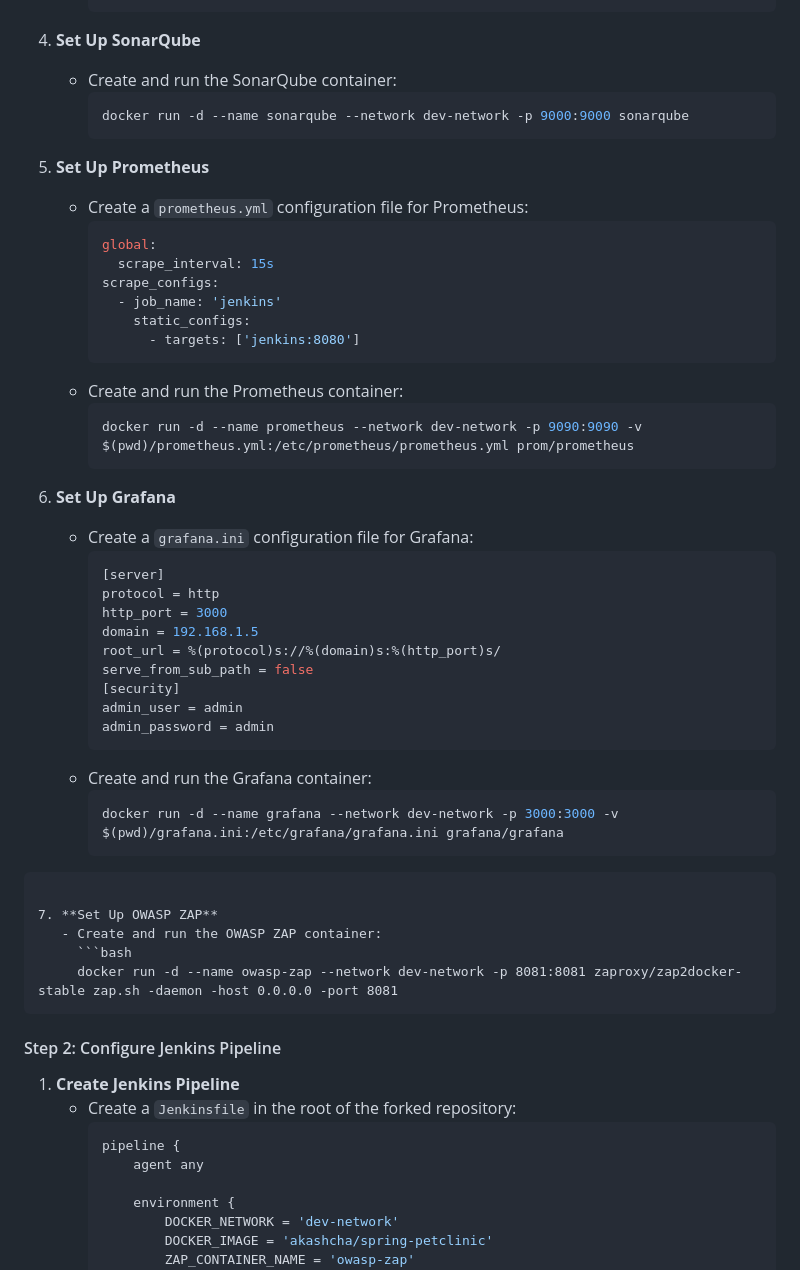
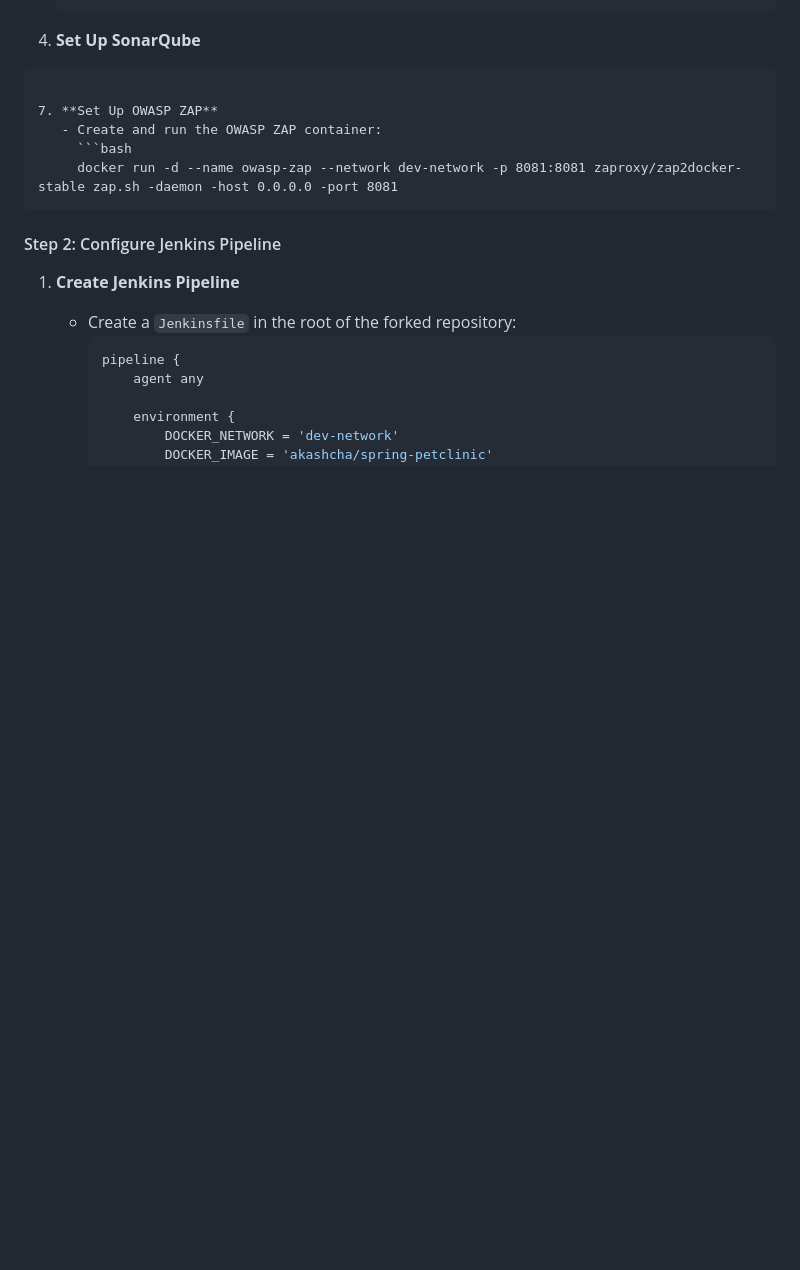
Before and after one commit to quintian/DevOps-FinalProject, a Markdown page: Readme.md, the part around the change printed below. Rendered like a GitHub page; blank space fills up the shorter version.

````diff
--- a/Readme.md
+++ b/Readme.md
@@ -38,40 +134,5 @@
 4. **Set Up SonarQube**
-   - Create and run the SonarQube container:
-     ```bash
-     docker run -d --name sonarqube --network dev-network -p 9000:9000 sonarqube
-     ```
 
-5. **Set Up Prometheus**
-   - Create a `prometheus.yml` configuration file for Prometheus:
-     ```yaml
-     global:
-       scrape_interval: 15s
-     scrape_configs:
-       - job_name: 'jenkins'
-         static_configs:
-           - targets: ['jenkins:8080']
-     ```
-   - Create and run the Prometheus container:
-     ```bash
-     docker run -d --name prometheus --network dev-network -p 9090:9090 -v $(pwd)/prometheus.yml:/etc/prometheus/prometheus.yml prom/prometheus
-     ```
-
-6. **Set Up Grafana**
-   - Create a `grafana.ini` configuration file for Grafana:
-     ```ini
-     [server]
-     protocol = http
-     http_port = 3000
-     domain = 192.168.1.5
-     root_url = %(protocol)s://%(domain)s:%(http_port)s/
-     serve_from_sub_path = false
-     [security]
-     admin_user = admin
-     admin_password = admin
-     ```
-   - Create and run the Grafana container:
-     ```bash
-     docker run -d --name grafana --network dev-network -p 3000:3000 -v $(pwd)/grafana.ini:/etc/grafana/grafana.ini grafana/grafana
 ```
 
 7. **Set Up OWASP ZAP**
````
Also changed, not shown: other parts of Readme.md (+139 -19 lines).
